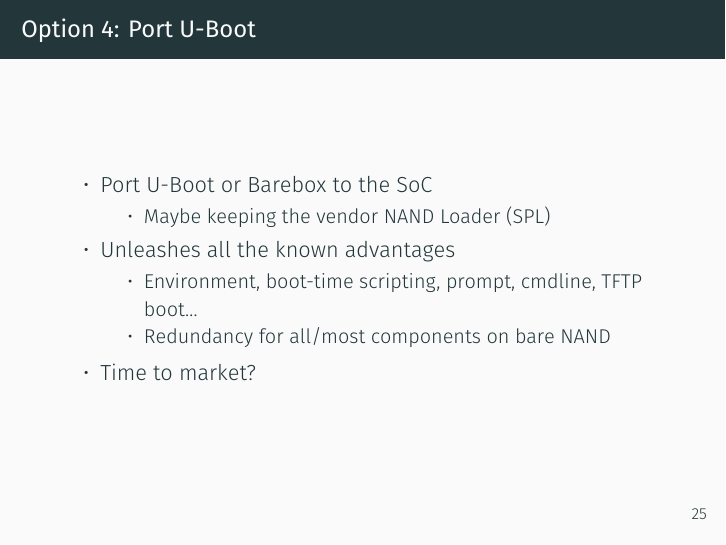
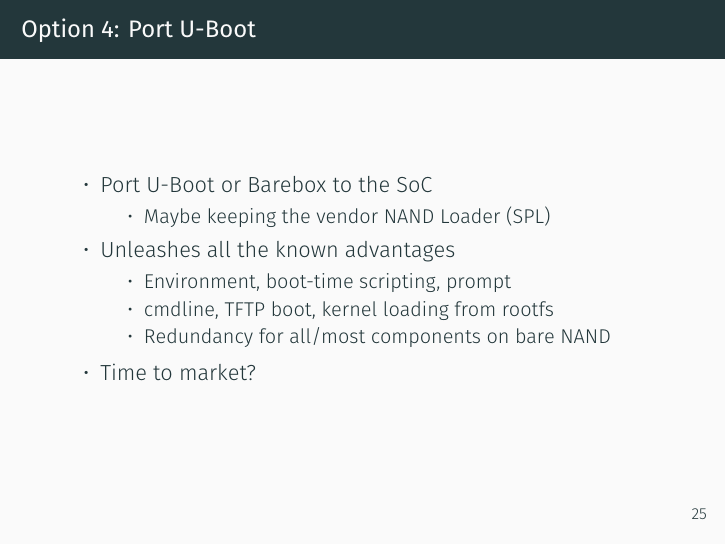
Before and after one commit to lucaceresoli/docs, LaTeX slides (terrible-bsp/terrible-bsp.tex): page 32 of 55. Compiled offline with XeLaTeX.

Commit message:
terrible-bsp: "Port U-Boot": rework "advantages"

```diff
--- a/terrible-bsp/terrible-bsp.tex
+++ b/terrible-bsp/terrible-bsp.tex
@@ -418,7 +418,8 @@
     \end{itemize}
   \item Unleashes all the known advantages
     \begin{itemize}
-    \item Environment, boot-time scripting, prompt, cmdline, TFTP boot\dots
+    \item Environment, boot-time scripting, prompt
+    \item cmdline, TFTP boot, kernel loading from rootfs
     \item Redundancy for all/most components on bare NAND
     \end{itemize}
   \item Time to market?
```
